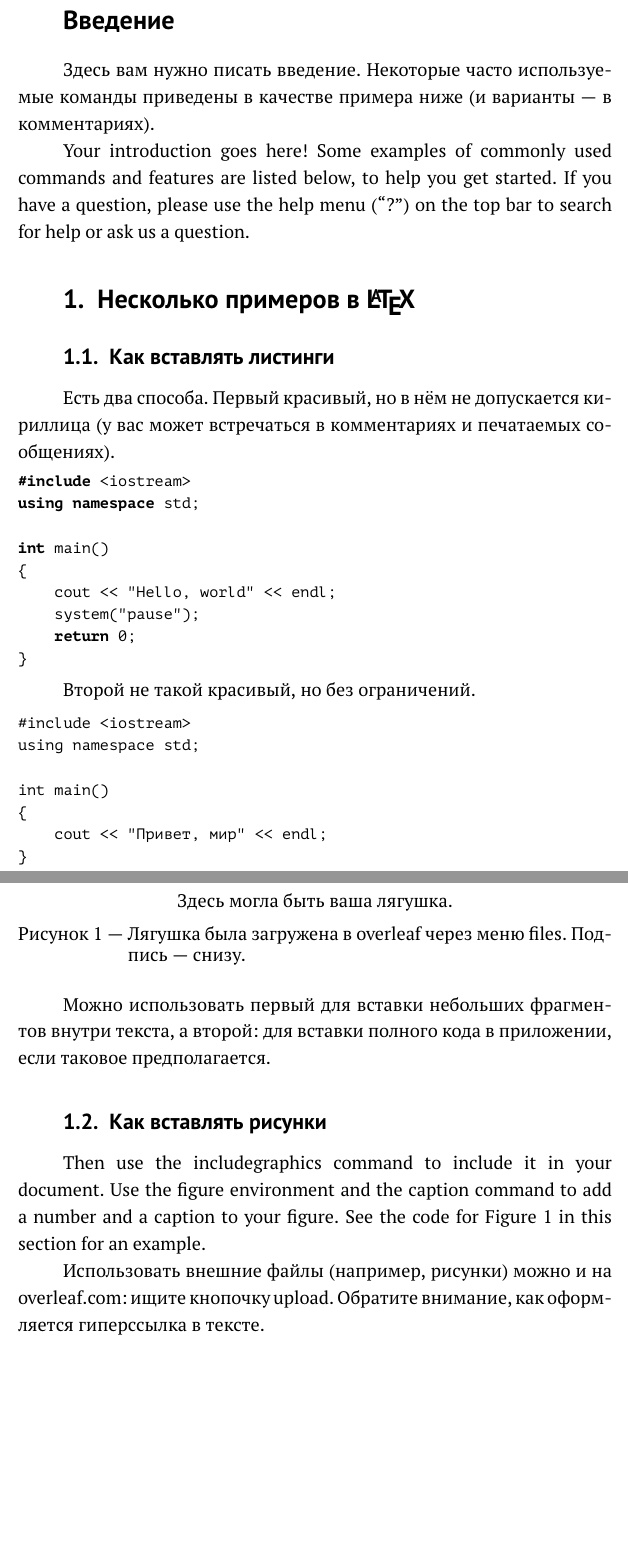
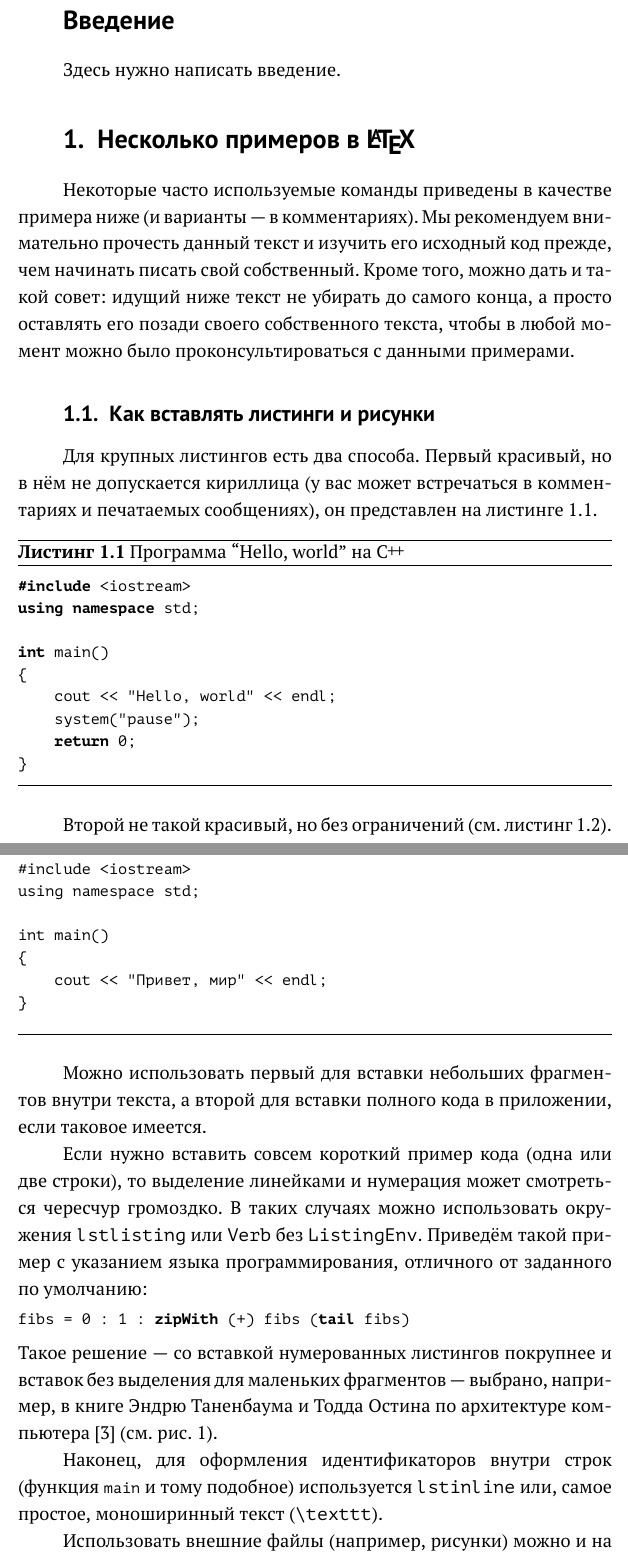
Before and after one commit to mmcs-sfedu/mmcs_sfedu_thesis, a LaTeX document (main.tex, which reads core/appearance.tex, my_macro.tex): two parts of pages 3 and 4 of 6 before the commit and two parts of pages 3 and 4 of 8 after it, joined at a grey line, cut so that both start at the same text, the shorter picture padded with empty space. Compiled offline with pdfLaTeX.

Commit message:
усовершенствована система листинговo

```diff
--- a/core/appearance.tex
+++ b/core/appearance.tex
@@ -72,6 +70,12 @@
 
 \renewcommand*{\captionformat}{~---~}
 \renewcommand*{\figureformat}{Рисунок~\thefigure}
+
+% Плавающие листинги
+\usepackage{float}
+\floatstyle{ruled}
+\floatname{ListingEnv}{Листинг}
+\newfloat{ListingEnv}{htbp}{lol}[section]
 
 %%% Оглавление
 \usepackage{tocloft}
--- a/main.tex
+++ b/main.tex
@@ -11,20 +11,31 @@
 
 \Intro
 
-Здесь вам нужно писать введение. Некоторые часто используемые команды приведены в качестве примера ниже (и варианты — в комментариях).
-
-Your introduction goes here! Some examples of commonly used commands and features are listed below, to help you get started. If you have a question, please use the help menu (``?'') on the top bar to search for help or ask us a question.
+Здесь нужно написать введение.
 
 % Если typeOfWork в SETUP.tex задан как 2 или 3, то начинать
 % надо не с section (раздел), а с главы (chapter)
 \section{Несколько примеров в~\LaTeX{}}
 \label{sec:examples}
 
-\subsection{Как вставлять листинги}
+Некоторые часто используемые
+команды приведены в качестве примера ниже (и варианты — в
+комментариях). Мы рекомендуем внимательно прочесть данный
+текст и изучить его исходный код прежде, чем начинать писать
+свой собственный. Кроме того, можно дать и такой совет: идущий
+ниже текст не убирать до самого конца, а просто оставлять его
+позади своего собственного текста, чтобы в любой момент можно
+было проконсультироваться с данными примерами.
 
-Есть два способа. Первый красивый, но в нём не допускается
+\subsection{Как вставлять листинги и рисунки}
+
+Для крупных листингов есть два способа. Первый красивый, но в нём не допускается
 кириллица (у вас может встречаться в комментариях и
-печатаемых сообщениях).
+печатаемых сообщениях), он представлен на листинге~\ref{list:hwbeauty}.
+\begin{ListingEnv}[H]% буква H означает Here, ставим здесь,
+% элементы, которые нежелательно разрывать обычно не ставят
+% посреди страницы: вместо H используется t (top, сверху страницы),
+% или b (bottom) или p (page, на отдельной странице)
 \begin{lstlisting}
 #include <iostream>
 using namespace std;
@@ -36,9 +47,19 @@ int main()
     return 0;
 }
 \end{lstlisting}
+%следующую команду для генерации подписи можно опустить,
+% хотя рекомендуется все специальные элементы (таблицы, рисунки,
+% листинги) подписывать. Если подпись пропустить, листинг также не получит
+% номера и на него не сошлёшься в будущем
+\caption{Программа “Hello, world” на \protect\cpp}
+% далее метка для ссылки:
+\label{list:hwbeauty}
+\end{ListingEnv}
 
-Второй не такой красивый, но без ограничений.
+Второй не такой красивый, но без ограничений (см.~листинг~\ref{list:hwplain}).
+\begin{ListingEnv}[H]
 \begin{Verb}
+
 #include <iostream>
 using namespace std;
 
@@ -47,21 +68,37 @@ int main()
     cout << "Привет, мир" << endl;
 }
 \end{Verb}
+\caption{Программа “Hello, world” без подсветки}
+\label{list:hwplain}
+\end{ListingEnv}
 
-Можно использовать первый для вставки небольших фрагментов внутри текста, а второй: для вставки полного
-кода в приложении, если таковое предполагается.
+Можно использовать первый для вставки небольших фрагментов
+внутри текста, а второй для вставки полного
+кода в приложении, если таковое имеется.
 
-\subsection{Как вставлять рисунки}
+Если нужно вставить совсем короткий пример кода (одна или две строки), то выделение  линейками и нумерация может смотреться чересчур громоздко. В таких случаях можно использовать окружения \texttt{lstlisting} или \texttt{Verb} без \texttt{ListingEnv}. Приведём такой пример с указанием языка программирования, отличного от заданного по умолчанию:
+\begin{lstlisting}[language=Haskell]
+fibs = 0 : 1 : zipWith (+) fibs (tail fibs)
+\end{lstlisting}
+Такое решение~--- со вставкой нумерованных листингов покрупнее
+и вставок без выделения для маленьких фрагментов~--- выбрано,
+например, в книге Эндрю Таненбаума и Тодда Остина по архитектуре
+компьютера~\autocite{TanAus2013} (см.~рис.~\ref{fig:tan-aus}).
 
-Then use the includegraphics command to include it in your document. Use the figure environment and the caption command to add a number and a caption to your figure. See the code for Figure \ref{fig:frog} in this section for an example.
+Наконец, для оформления идентификаторов внутри строк
+(функция \lstinline{main} и тому подобное) используется
+\texttt{lstinline} или, самое простое, моноширинный текст
+(\texttt{\textbackslash texttt}).
 
-\begin{figure}
+\begin{figure}[p]% p означает, что нужно выделить для рисунка
+% отдельную страницу; применяется для больших рисунков
 \centering
-Здесь могла быть ваша лягушка. %\includegraphics[width=0.3\textwidth]{img/frog.jpg}
-\caption{\label{fig:frog}Лягушка была загружена в overleaf через меню files. Подпись~--- снизу.}
+%Здесь могла быть ваша лягушка.
+\includegraphics[width=\textwidth]{img/tan-aus.png}
+\caption{\label{fig:tan-aus}Пример оформления листингов в~\autocite{TanAus2013}}
 \end{figure}
 
-Использовать внешние файлы (например, рисунки) можно и на \href{http://overleaf.com}{overleaf.com}: ищите кнопочку upload. Обратите внимание, как оформляется гиперссылка в тексте.
+Использовать внешние файлы (например, рисунки) можно и на \href{http://overleaf.com}{overleaf.com}: ищите кнопочку upload.
 
 \subsection{Как оформить таблицу}
 
--- a/my_macro.tex
+++ b/my_macro.tex
@@ -20,9 +20,11 @@
 \newcommand {\N} {\ensuremath{\mathbb N}}
 
 % значок С++ — используйте команду \cpp
-\newcommand{\cpp}{C\nolinebreak\hspace{-.05em}%
+\newcommand{\cpp}{%
+C\nolinebreak\hspace{-.05em}%
 \raisebox{.2ex}{+}\nolinebreak\hspace{-.10em}%
-\raisebox{.2ex}{+}}
+\raisebox{.2ex}{+}%
+}
 
 % Неразрывный дефис, который допускает перенос внутри слов,
 % типа жёлто-синий: нужно писать жёлто"/синий.
```
Also changed, not shown: biblio.bib (+11 -0 lines), img/frog.jpg (deleted), img/tan-aus.png (added), core/appearance.tex (2 more changed lines), main.tex (4 more changed lines).
